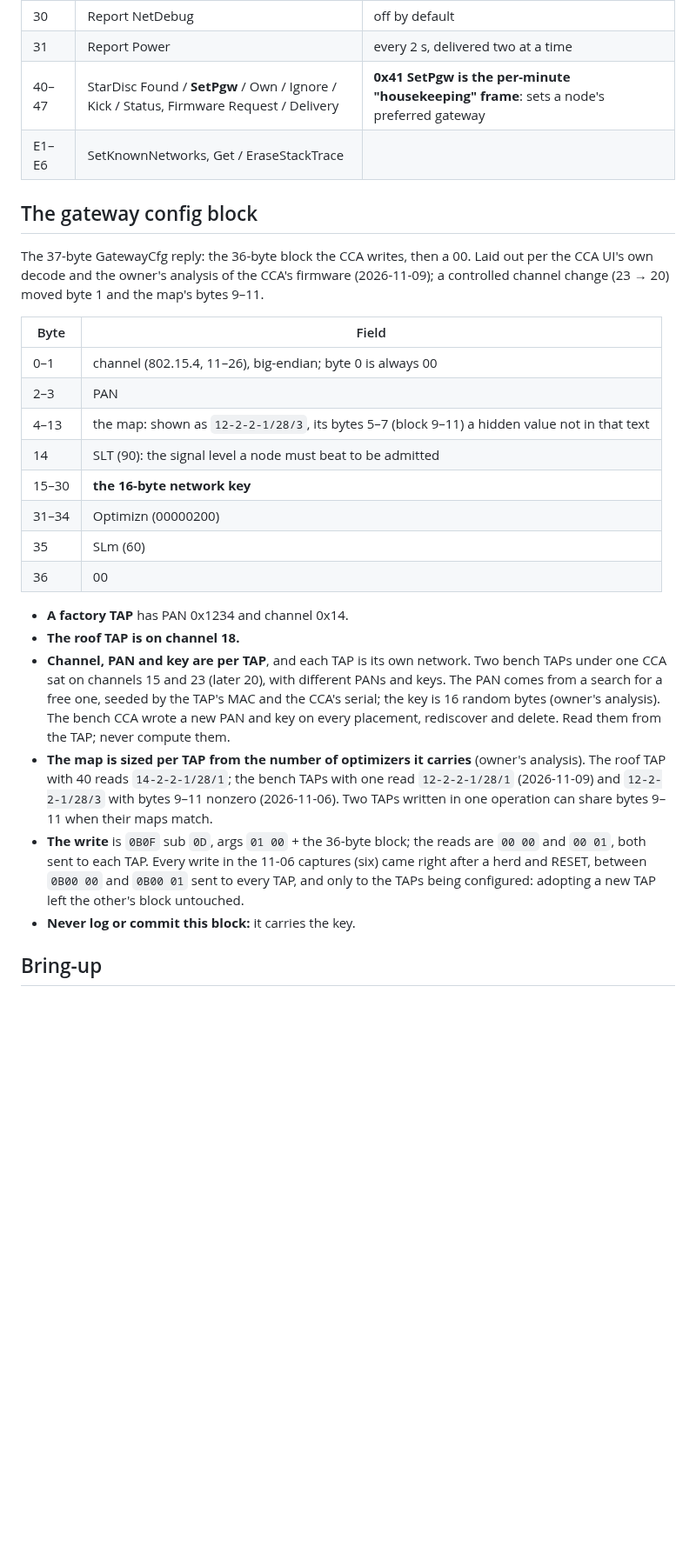
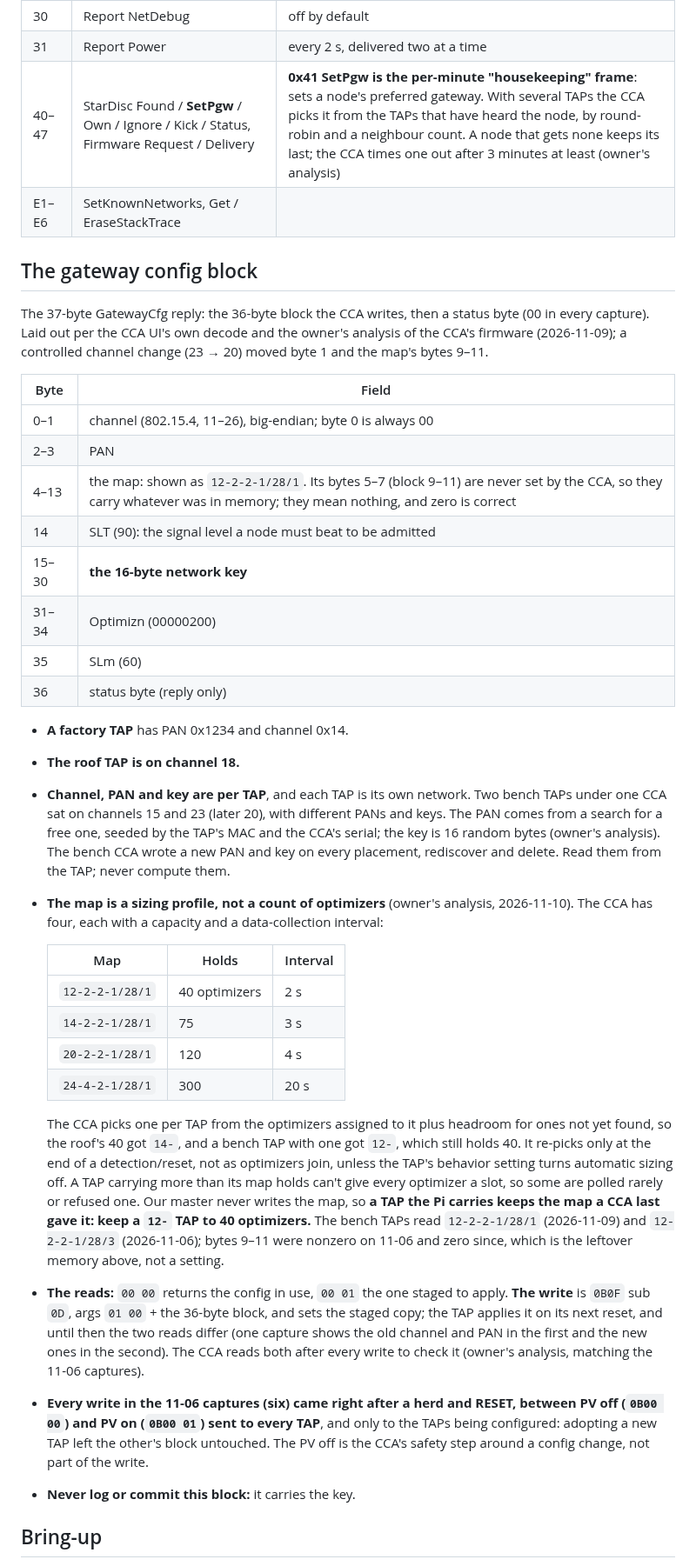
Before and after one commit to RAR/esphome-tigomonitor, a Markdown page: docs/cca-tap-management.md, the part around one of its changes. Shown at 87% size. Drawn GitHub-style; blank space fills up the shorter version.

Commit message:
docs: the map's four sizes, the two config reads, and what a herd keeps
The owner's analysis of the CCA's firmware (2026-11-10) answered the
questions the multi-TAP work left open, and this folds them in.

- The map is one of four sizing profiles (40, 75, 120 or 300
  optimizers), picked per TAP at each reset with headroom, not a count.
  A bench TAP's 12- map holds 40, so it isn't the bench plan's blocker;
  since our master never rewrites the map, a TAP keeps the one a CCA
  last gave it.
- Map bytes 5-7 (block 9-11) are memory the CCA never sets: the
  "new value on every write" was leftover bytes, and zero is correct.
- The read 00 00 returns the config in use, 00 01 the staged one; the
  write sets the staged copy, applied on the TAP's reset. The reply's
  last byte is a status byte, not padding.
- 0x0B00 is PV off/on (CMD_SESSION already sends it); the CCA turns PV
  off on every TAP around a config write.
- A herd resets only the RS485 side: joined optimizers don't rejoin,
  but an open window is lost. The window keeper reads every TAP's
  window at least every 20 s and renews a closed one, so it reopens.
- SetPgw: how the CCA picks a TAP with several, and that a node keeps
  its last one.

Checked against our own captures: the 11-08 roof capture holds no
0x0B00 among 2.3 M requests and 2,343 0x41s, as the analysis says;
that is our PV switch staying silent after a takeover without hearing
one. The window reopening after a herd is read from the code, not
watched on hardware.

```diff
--- a/docs/cca-tap-management.md
+++ b/docs/cca-tap-management.md
@@ -50,29 +50,39 @@ The recordings and UI pastes hold MACs, PANs and network keys. They live in `~/t
 | 2E / 2F | DiscState | read: flag, seconds left, count echo, joined, in table |
 | 30 | Report NetDebug | off by default |
 | 31 | Report Power | every 2 s, delivered two at a time |
-| 40–47 | StarDisc Found / **SetPgw** / Own / Ignore / Kick / Status, Firmware Request / Delivery | **0x41 SetPgw is the per-minute "housekeeping" frame**: sets a node's preferred gateway |
+| 40–47 | StarDisc Found / **SetPgw** / Own / Ignore / Kick / Status, Firmware Request / Delivery | **0x41 SetPgw is the per-minute "housekeeping" frame**: sets a node's preferred gateway. With several TAPs the CCA picks it from the TAPs that have heard the node, by round-robin and a neighbour count. A node that gets none keeps its last; the CCA times one out after 3 minutes at least (owner's analysis) |
 | E1–E6 | SetKnownNetworks, Get / EraseStackTrace | |
 
 ## The gateway config block
 
-The 37-byte GatewayCfg reply: the 36-byte block the CCA writes, then a 00. Laid out per the CCA UI's own decode and the owner's analysis of the CCA's firmware (2026-11-09); a controlled channel change (23 → 20) moved byte 1 and the map's bytes 9–11.
+The 37-byte GatewayCfg reply: the 36-byte block the CCA writes, then a status byte (00 in every capture). Laid out per the CCA UI's own decode and the owner's analysis of the CCA's firmware (2026-11-09); a controlled channel change (23 → 20) moved byte 1 and the map's bytes 9–11.
 
 | Byte | Field |
 |---|---|
 | 0–1 | channel (802.15.4, 11–26), big-endian; byte 0 is always 00 |
 | 2–3 | PAN |
-| 4–13 | the map: shown as `12-2-2-1/28/3`, its bytes 5–7 (block 9–11) a hidden value not in that text |
+| 4–13 | the map: shown as `12-2-2-1/28/1`. Its bytes 5–7 (block 9–11) are never set by the CCA, so they carry whatever was in memory; they mean nothing, and zero is correct |
 | 14 | SLT (90): the signal level a node must beat to be admitted |
 | 15–30 | **the 16-byte network key** |
 | 31–34 | Optimizn (00000200) |
 | 35 | SLm (60) |
-| 36 | 00 |
+| 36 | status byte (reply only) |
 
 - **A factory TAP** has PAN 0x1234 and channel 0x14.
 - **The roof TAP is on channel 18.**
 - **Channel, PAN and key are per TAP**, and each TAP is its own network. Two bench TAPs under one CCA sat on channels 15 and 23 (later 20), with different PANs and keys. The PAN comes from a search for a free one, seeded by the TAP's MAC and the CCA's serial; the key is 16 random bytes (owner's analysis). The bench CCA wrote a new PAN and key on every placement, rediscover and delete. Read them from the TAP; never compute them.
-- **The map is sized per TAP from the number of optimizers it carries** (owner's analysis). The roof TAP with 40 reads `14-2-2-1/28/1`; the bench TAPs with one read `12-2-2-1/28/1` (2026-11-09) and `12-2-2-1/28/3` with bytes 9–11 nonzero (2026-11-06). Two TAPs written in one operation can share bytes 9–11 when their maps match.
-- **The write** is `0B0F` sub `0D`, args `01 00` + the 36-byte block; the reads are `00 00` and `00 01`, both sent to each TAP. Every write in the 11-06 captures (six) came right after a herd and RESET, between `0B00 00` and `0B00 01` sent to every TAP, and only to the TAPs being configured: adopting a new TAP left the other's block untouched.
+- **The map is a sizing profile, not a count of optimizers** (owner's analysis, 2026-11-10). The CCA has four, each with a capacity and a data-collection interval:
+
+  | Map | Holds | Interval |
+  |---|---|---|
+  | `12-2-2-1/28/1` | 40 optimizers | 2 s |
+  | `14-2-2-1/28/1` | 75 | 3 s |
+  | `20-2-2-1/28/1` | 120 | 4 s |
+  | `24-4-2-1/28/1` | 300 | 20 s |
+
+  The CCA picks one per TAP from the optimizers assigned to it plus headroom for ones not yet found, so the roof's 40 got `14-`, and a bench TAP with one got `12-`, which still holds 40. It re-picks only at the end of a detection/reset, not as optimizers join, unless the TAP's behavior setting turns automatic sizing off. A TAP carrying more than its map holds can't give every optimizer a slot, so some are polled rarely or refused one. Our master never writes the map, so **a TAP the Pi carries keeps the map a CCA last gave it: keep a `12-` TAP to 40 optimizers.** The bench TAPs read `12-2-2-1/28/1` (2026-11-09) and `12-2-2-1/28/3` (2026-11-06); bytes 9–11 were nonzero on 11-06 and zero since, which is the leftover memory above, not a setting.
+- **The reads:** `00 00` returns the config in use, `00 01` the one staged to apply. **The write** is `0B0F` sub `0D`, args `01 00` + the 36-byte block, and sets the staged copy; the TAP applies it on its next reset, and until then the two reads differ (one capture shows the old channel and PAN in the first and the new ones in the second). The CCA reads both after every write to check it (owner's analysis, matching the 11-06 captures).
+- **Every write in the 11-06 captures (six) came right after a herd and RESET, between PV off (`0B00 00`) and PV on (`0B00 01`) sent to every TAP**, and only to the TAPs being configured: adopting a new TAP left the other's block untouched. The PV off is the CCA's safety step around a config change, not part of the write.
 - **Never log or commit this block:** it carries the key.
 
 ## Bring-up
```
Also changed, not shown: other parts of docs/cca-tap-management.md (+4 -2 lines).
